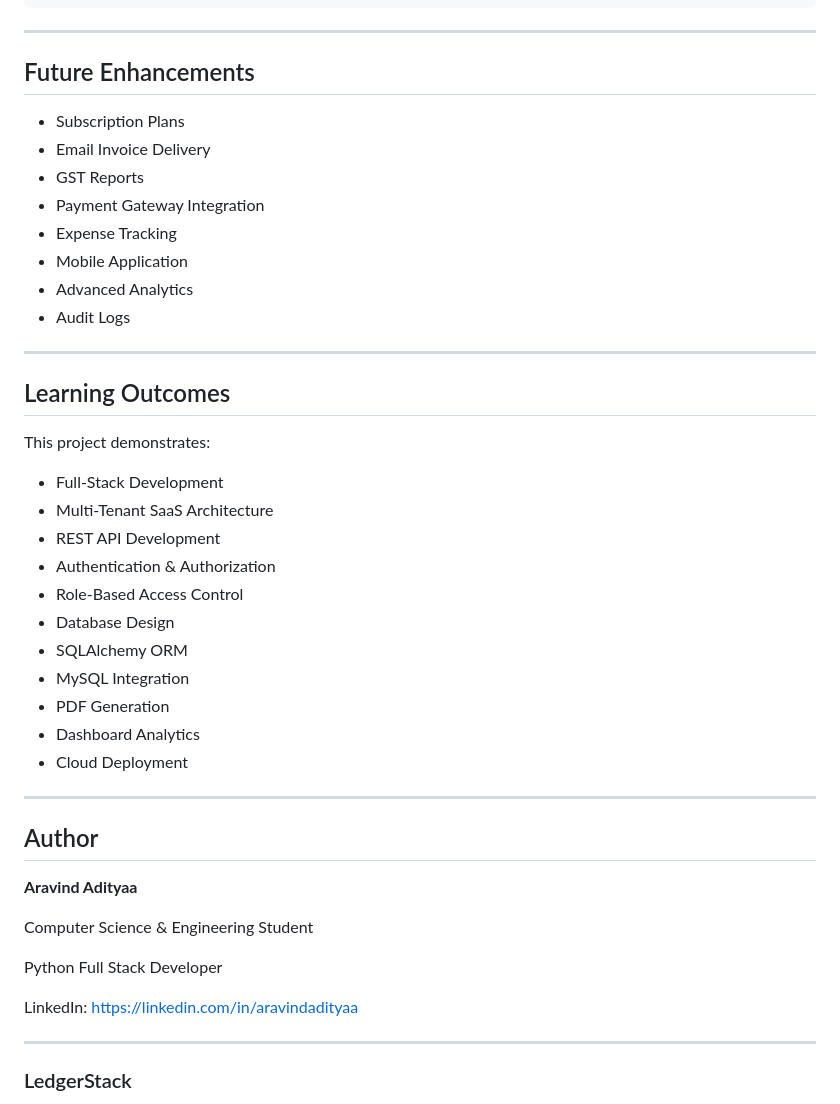
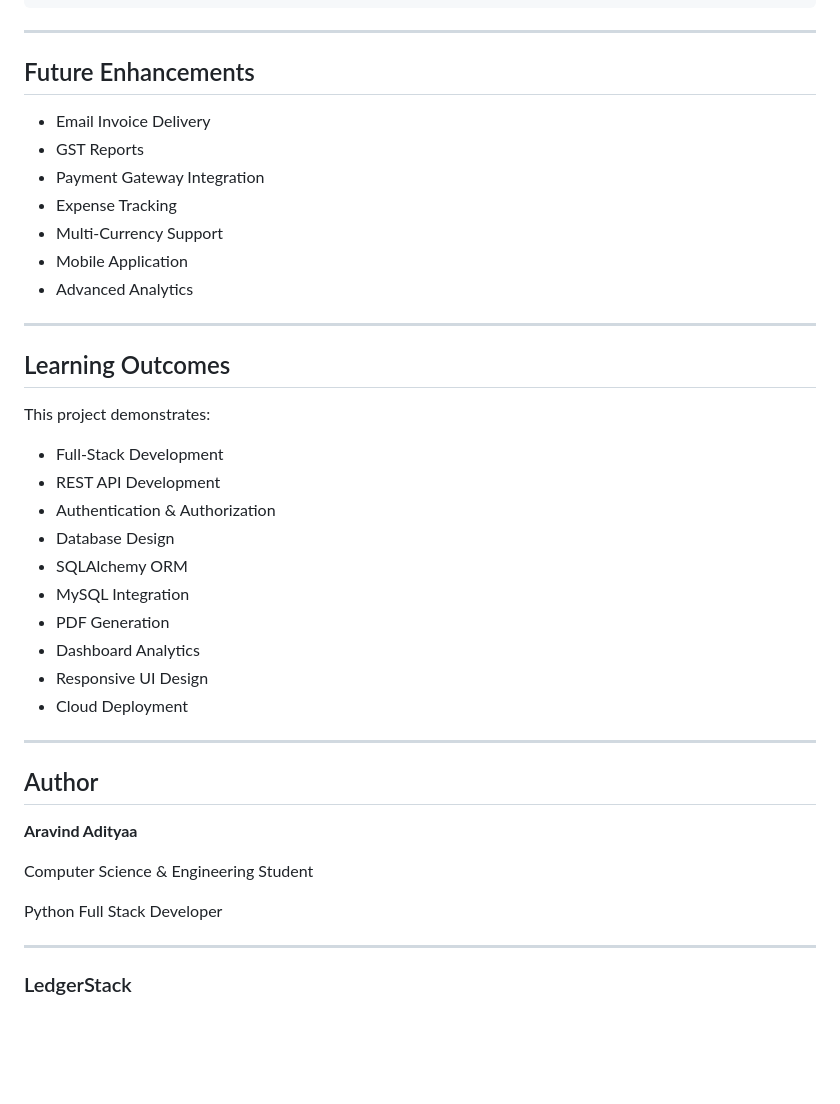
Before and after one commit to aravindadityxa/LedgerStack, a Markdown page: README.md, the part around one of its changes. Rendered like a GitHub page; blank space fills up the shorter version.

```diff
--- a/README.md
+++ b/README.md
@@ -290,14 +229,13 @@ http://localhost:8000/redoc
 
 ## Future Enhancements
 
-* Subscription Plans
 * Email Invoice Delivery
 * GST Reports
 * Payment Gateway Integration
 * Expense Tracking
+* Multi-Currency Support
 * Mobile Application
 * Advanced Analytics
-* Audit Logs
 
 ---
 
@@ -306,15 +244,14 @@ http://localhost:8000/redoc
 This project demonstrates:
 
 * Full-Stack Development
-* Multi-Tenant SaaS Architecture
 * REST API Development
 * Authentication & Authorization
-* Role-Based Access Control
 * Database Design
 * SQLAlchemy ORM
 * MySQL Integration
 * PDF Generation
 * Dashboard Analytics
+* Responsive UI Design
 * Cloud Deployment
 
 ---
@@ -327,8 +264,6 @@ Computer Science & Engineering Student
 
 Python Full Stack Developer
 
-LinkedIn: https://linkedin.com/in/aravindadityaa
-
 ---
 
 ### LedgerStack
```
Also changed, not shown: other parts of README.md (+9 -70 lines).
